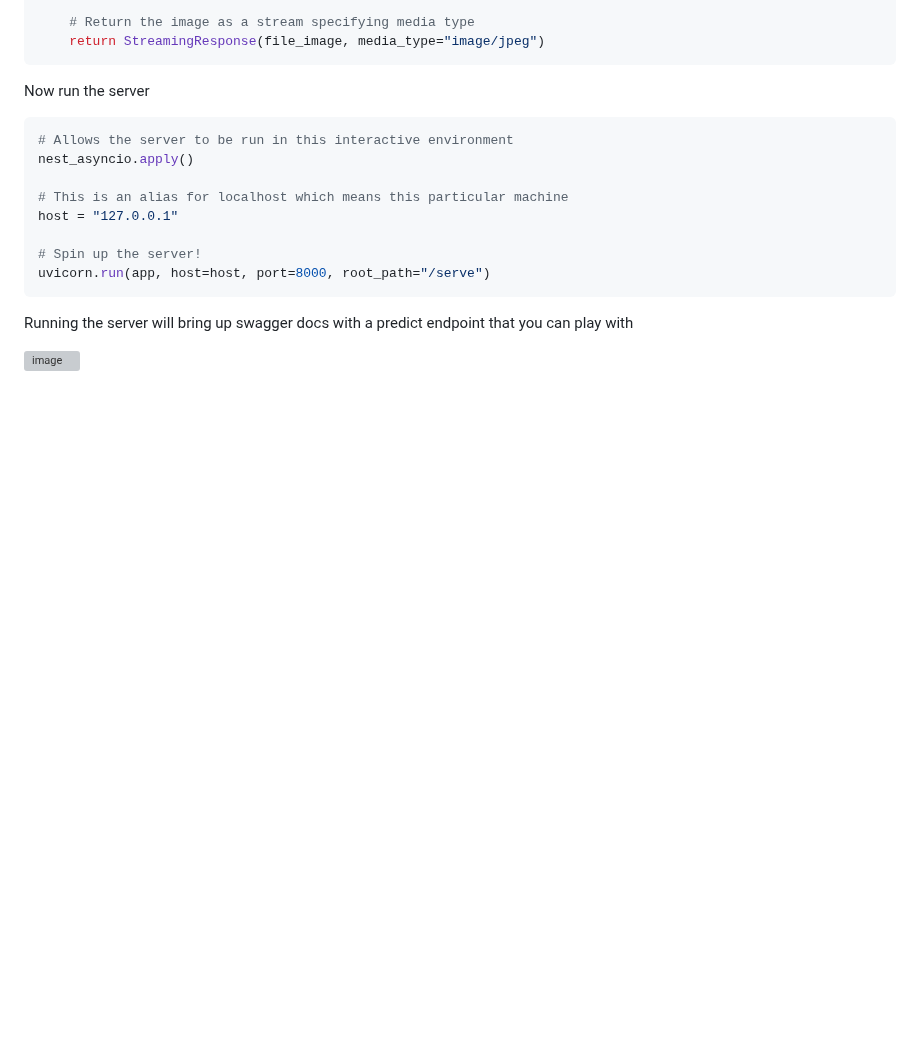
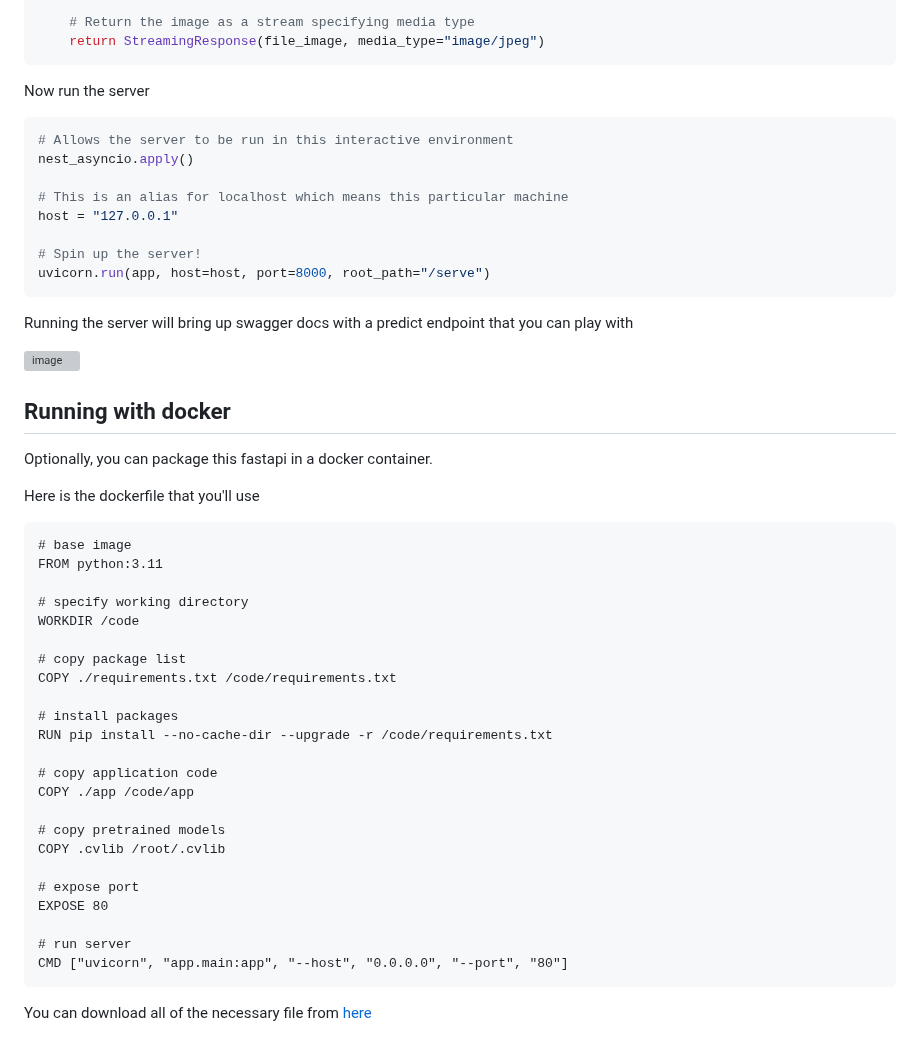
Before and after one commit to bjellesma/Notes, a Markdown page: Coursera/ML-Production-Specialization/1_Deployment.md, the part around the change. Drawn GitHub-style; blank space fills up the shorter version; grey boxes are pictures that could not be loaded.

````diff
--- a/Coursera/ML-Production-Specialization/1_Deployment.md
+++ b/Coursera/ML-Production-Specialization/1_Deployment.md
@@ -214,3 +214,37 @@ uvicorn.run(app, host=host, port=8000, root_path="/serve")
 Running the server will bring up swagger docs with a predict endpoint that you can play with
 
 ![image](https://github.com/user-attachments/assets/bb90d603-225e-4d19-b4de-8dfd0cdc571b)
+
+## Running with docker
+
+Optionally, you can package this fastapi in a docker container.
+
+Here is the dockerfile that you'll use
+
+```docker
+# base image
+FROM python:3.11
+
+# specify working directory
+WORKDIR /code
+
+# copy package list
+COPY ./requirements.txt /code/requirements.txt
+
+# install packages
+RUN pip install --no-cache-dir --upgrade -r /code/requirements.txt
+
+# copy application code
+COPY ./app /code/app
+
+# copy pretrained models
+COPY .cvlib /root/.cvlib
+
+# expose port
+EXPOSE 80
+
+# run server
+CMD ["uvicorn", "app.main:app", "--host", "0.0.0.0", "--port", "80"]
+```
+
+You can download all of the necessary file from [here](https://storage.googleapis.com/mlep-public/course_1/week1/mlepc1w1_cloud.zip)
````
